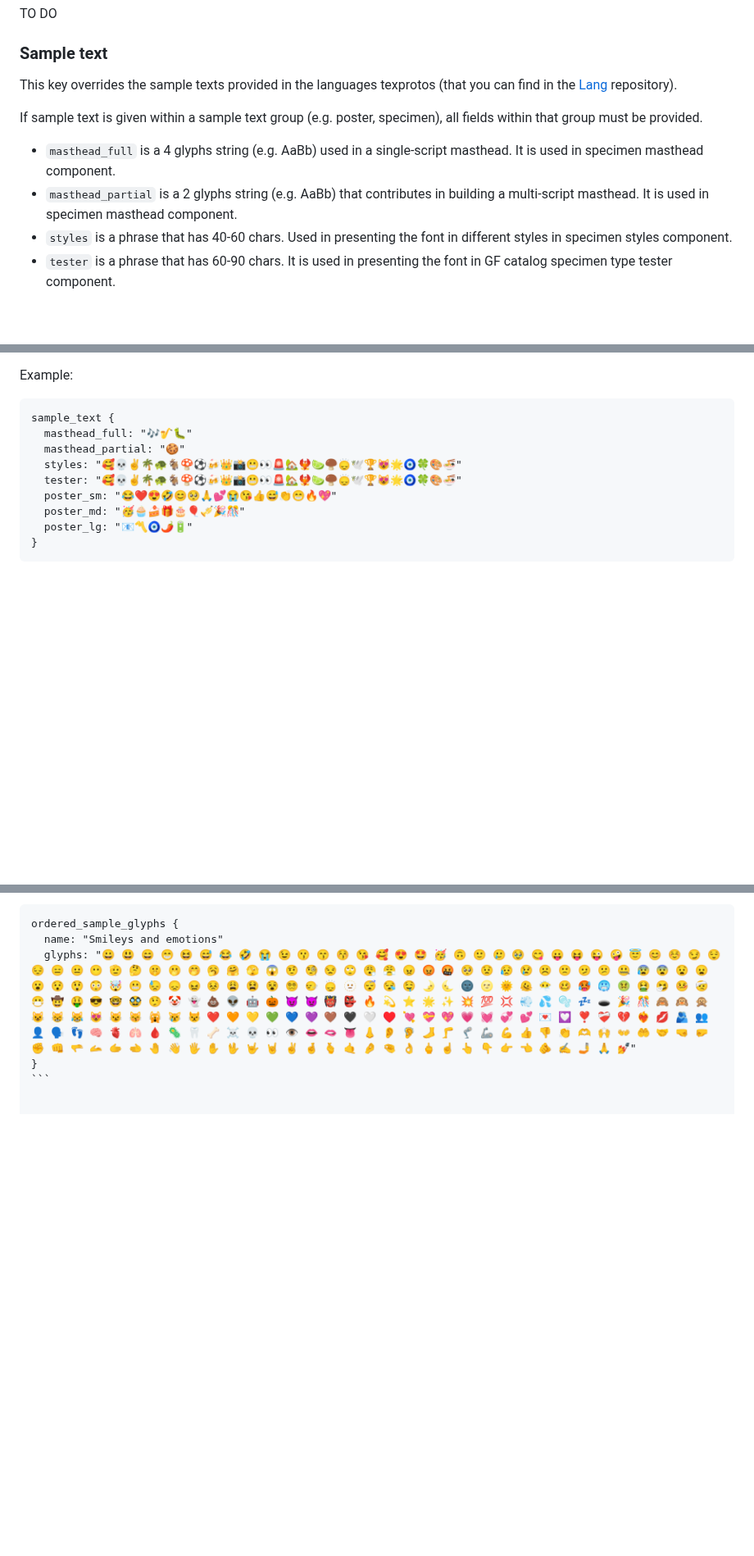
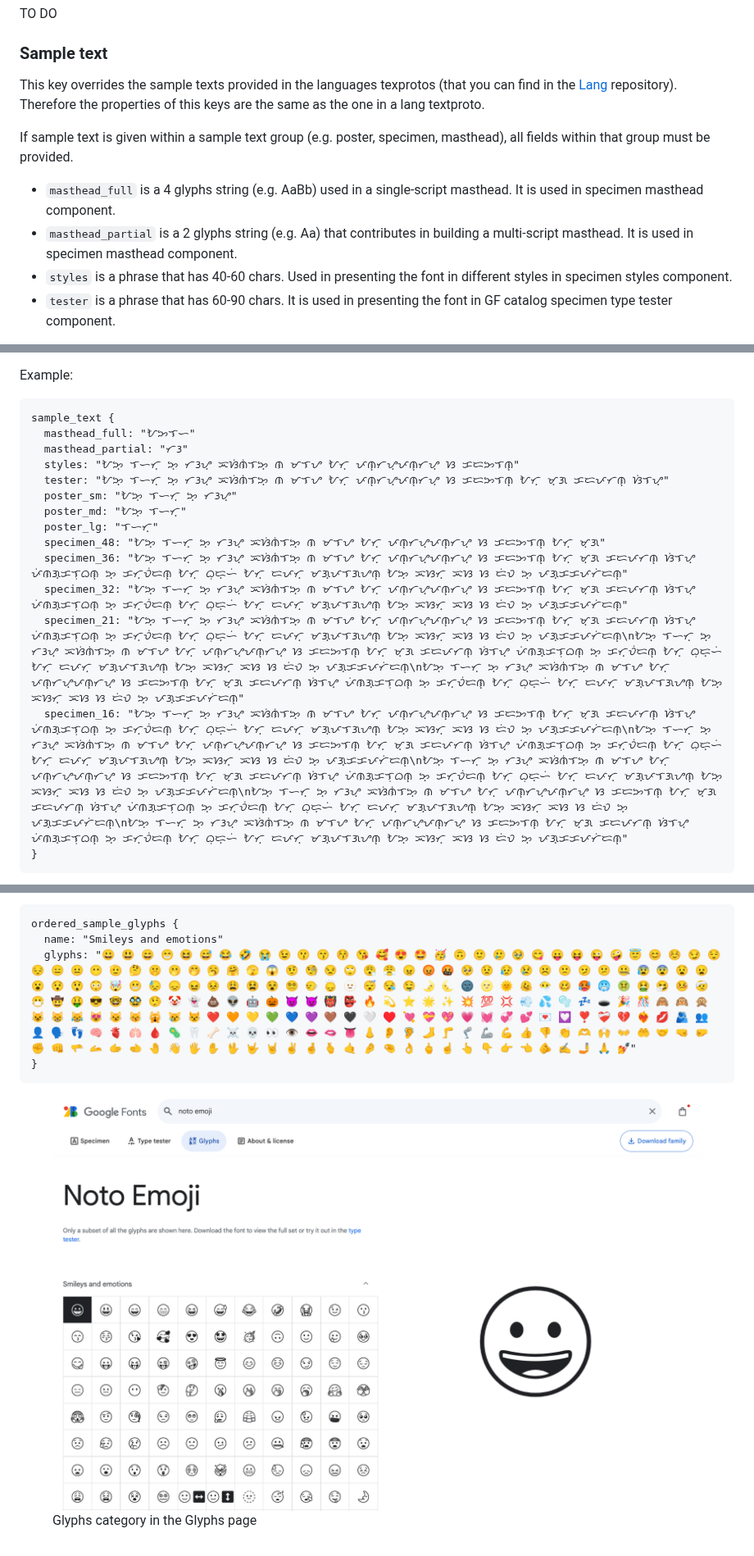
Before and after one commit to googlefonts/googlefonts.github.io, a Markdown page: gf-guide/metadata.md, 3 parts joined by grey strips. Shown at 82% size. Drawn GitHub-style; pictures changed too: gf-guide/images/metadata/glyphs.png (added); blank space fills up the shorter version.

Commit message:
Added images

````diff
--- a/gf-guide/metadata.md
+++ b/gf-guide/metadata.md
@@ -381,12 +381,12 @@ TO DO
 
 ### Sample text
 
-This key overrides the sample texts provided in the languages texprotos (that you can find in the [Lang](https://github.com/googlefonts/lang/tree/main/Lib/gflanguages/data/languages) repository).
+This key overrides the sample texts provided in the languages texprotos (that you can find in the [Lang](https://github.com/googlefonts/lang/tree/main/Lib/gflanguages/data/languages) repository). Therefore the properties of this keys are the same as the one in a lang textproto.
 
-If sample text is given within a sample text group (e.g. poster, specimen), all fields within that group must be provided.
+If sample text is given within a sample text group (e.g. poster, specimen, masthead), all fields within that group must be provided.
 
 - `masthead_full` is a 4 glyphs string (e.g. AaBb) used in a single-script masthead. It is used in specimen masthead component.
-- `masthead_partial` is a 2 glyphs string (e.g. AaBb) that contributes in building a multi-script masthead. It is used in specimen masthead component.
+- `masthead_partial` is a 2 glyphs string (e.g. Aa) that contributes in building a multi-script masthead. It is used in specimen masthead component.
 - `styles` is a phrase that has 40-60 chars. Used in presenting the font in different styles in specimen styles component.
 - `tester` is a phrase that has 60-90 chars. It is used in presenting the font in GF catalog specimen type tester component.
 
@@ -408,12 +408,17 @@ Example:
 
 ```code
 sample_text {
-  masthead_full: "🎶🎷🐛"
-  masthead_partial: "🍪"
-  styles: "🥰💀✌️🌴🐢🐐🍄⚽🍻👑📸😬👀🚨🏡🐦‍🔥🍋‍🟩🍄‍🟫🙂‍↕️🕊️🏆😻🌟🧿🍀🎨🍜"
-  tester: "🥰💀✌️🌴🐢🐐🍄⚽🍻👑📸😬👀🚨🏡🐦‍🔥🍋‍🟩🍄‍🟫🙂‍↕️🕊️🏆😻🌟🧿🍀🎨🍜"
-  poster_sm: "😂❤️😍🤣😊🥺🙏💕😭😘👍😅👏😁🔥💖"
-  poster_md: "🥳🧁🍰🎁🎂🎈🎺🎉🎊"
-  poster_lg: "📧〽️🧿🌶️🔋"
+  masthead_full: "ᜀᜅᜎᜑ"
+  masthead_partial: "ᜆᜂ"
+  styles: "ᜀᜅ᜔ ᜎᜑᜆ᜔ ᜅ᜔ ᜆᜂᜌ᜔ ᜁᜐᜒᜈᜒᜎᜅ᜔ ᜈ ᜋᜎᜌ ᜀᜆ᜔ ᜉᜈ᜔ᜆᜌ᜔ᜉᜈ᜔ᜆᜌ᜔ ᜐ ᜃᜇᜅᜎᜈ᜔"
+  tester: "ᜀᜅ᜔ ᜎᜑᜆ᜔ ᜅ᜔ ᜆᜂᜌ᜔ ᜁᜐᜒᜈᜒᜎᜅ᜔ ᜈ ᜋᜎᜌ ᜀᜆ᜔ ᜉᜈ᜔ᜆᜌ᜔ᜉᜈ᜔ᜆᜌ᜔ ᜐ ᜃᜇᜅᜎᜈ᜔ ᜀᜆ᜔ ᜋ᜔ᜄ ᜃᜇᜉᜆᜈ᜔ ᜐᜒᜎᜌ᜔"
+  poster_sm: "ᜀᜅ᜔ ᜎᜑᜆ᜔ ᜅ᜔ ᜆᜂᜌ᜔"
+  poster_md: "ᜀᜅ᜔ ᜎᜑᜆ᜔"
+  poster_lg: "ᜎᜑᜆ᜔"
+  specimen_48: "ᜀᜅ᜔ ᜎᜑᜆ᜔ ᜅ᜔ ᜆᜂᜌ᜔ ᜁᜐᜒᜈᜒᜎᜅ᜔ ᜈ ᜋᜎᜌ ᜀᜆ᜔ ᜉᜈ᜔ᜆᜌ᜔ᜉᜈ᜔ᜆᜌ᜔ ᜐ ᜃᜇᜅᜎᜈ᜔ ᜀᜆ᜔ ᜋ᜔ᜄ"
+  specimen_36: "ᜀᜅ᜔ ᜎᜑᜆ᜔ ᜅ᜔ ᜆᜂᜌ᜔ ᜁᜐᜒᜈᜒᜎᜅ᜔ ᜈ ᜋᜎᜌ ᜀᜆ᜔ ᜉᜈ᜔ᜆᜌ᜔ᜉᜈ᜔ᜆᜌ᜔ ᜐ ᜃᜇᜅᜎᜈ᜔ ᜀᜆ᜔ ᜋ᜔ᜄ ᜃᜇᜉᜆᜈ᜔ ᜐᜒᜎᜌ᜔ ᜉᜒᜈᜄ᜔ᜃᜎᜓᜊᜈ᜔ ᜅ᜔ ᜃᜆ᜔ᜏᜒᜇᜈ᜔ ᜀᜆ᜔ ᜊᜓᜇ᜔ᜑᜒ ᜀᜆ᜔ ᜇᜉᜆ᜔ ᜋᜄ᜔ᜉᜎᜄᜌᜈ᜔ ᜀᜅ᜔ ᜁᜐᜆ᜔ ᜁᜐ ᜐ ᜇᜒᜏ ᜅ᜔ ᜉᜄ᜔ᜃᜃᜉᜆᜒᜇᜈ᜔"
+  specimen_32: "ᜀᜅ᜔ ᜎᜑᜆ᜔ ᜅ᜔ ᜆᜂᜌ᜔ ᜁᜐᜒᜈᜒᜎᜅ᜔ ᜈ ᜋᜎᜌ ᜀᜆ᜔ ᜉᜈ᜔ᜆᜌ᜔ᜉᜈ᜔ᜆᜌ᜔ ᜐ ᜃᜇᜅᜎᜈ᜔ ᜀᜆ᜔ ᜋ᜔ᜄ ᜃᜇᜉᜆᜈ᜔ ᜐᜒᜎᜌ᜔ ᜉᜒᜈᜄ᜔ᜃᜎᜓᜊᜈ᜔ ᜅ᜔ ᜃᜆ᜔ᜏᜒᜇᜈ᜔ ᜀᜆ᜔ ᜊᜓᜇ᜔ᜑᜒ ᜀᜆ᜔ ᜇᜉᜆ᜔ ᜋᜄ᜔ᜉᜎᜄᜌᜈ᜔ ᜀᜅ᜔ ᜁᜐᜆ᜔ ᜁᜐ ᜐ ᜇᜒᜏ ᜅ᜔ ᜉᜄ᜔ᜃᜃᜉᜆᜒᜇᜈ᜔"
+  specimen_21: "ᜀᜅ᜔ ᜎᜑᜆ᜔ ᜅ᜔ ᜆᜂᜌ᜔ ᜁᜐᜒᜈᜒᜎᜅ᜔ ᜈ ᜋᜎᜌ ᜀᜆ᜔ ᜉᜈ᜔ᜆᜌ᜔ᜉᜈ᜔ᜆᜌ᜔ ᜐ ᜃᜇᜅᜎᜈ᜔ ᜀᜆ᜔ ᜋ᜔ᜄ ᜃᜇᜉᜆᜈ᜔ ᜐᜒᜎᜌ᜔ ᜉᜒᜈᜄ᜔ᜃᜎᜓᜊᜈ᜔ ᜅ᜔ ᜃᜆ᜔ᜏᜒᜇᜈ᜔ ᜀᜆ᜔ ᜊᜓᜇ᜔ᜑᜒ ᜀᜆ᜔ ᜇᜉᜆ᜔ ᜋᜄ᜔ᜉᜎᜄᜌᜈ᜔ ᜀᜅ᜔ ᜁᜐᜆ᜔ ᜁᜐ ᜐ ᜇᜒᜏ ᜅ᜔ ᜉᜄ᜔ᜃᜃᜉᜆᜒᜇᜈ᜔\nᜀᜅ᜔ ᜎᜑᜆ᜔ ᜅ᜔ ᜆᜂᜌ᜔ ᜁᜐᜒᜈᜒᜎᜅ᜔ ᜈ ᜋᜎᜌ ᜀᜆ᜔ ᜉᜈ᜔ᜆᜌ᜔ᜉᜈ᜔ᜆᜌ᜔ ᜐ ᜃᜇᜅᜎᜈ᜔ ᜀᜆ᜔ ᜋ᜔ᜄ ᜃᜇᜉᜆᜈ᜔ ᜐᜒᜎᜌ᜔ ᜉᜒᜈᜄ᜔ᜃᜎᜓᜊᜈ᜔ ᜅ᜔ ᜃᜆ᜔ᜏᜒᜇᜈ᜔ ᜀᜆ᜔ ᜊᜓᜇ᜔ᜑᜒ ᜀᜆ᜔ ᜇᜉᜆ᜔ ᜋᜄ᜔ᜉᜎᜄᜌᜈ᜔ ᜀᜅ᜔ ᜁᜐᜆ᜔ ᜁᜐ ᜐ ᜇᜒᜏ ᜅ᜔ ᜉᜄ᜔ᜃᜃᜉᜆᜒᜇᜈ᜔\nᜀᜅ᜔ ᜎᜑᜆ᜔ ᜅ᜔ ᜆᜂᜌ᜔ ᜁᜐᜒᜈᜒᜎᜅ᜔ ᜈ ᜋᜎᜌ ᜀᜆ᜔ ᜉᜈ᜔ᜆᜌ᜔ᜉᜈ᜔ᜆᜌ᜔ ᜐ ᜃᜇᜅᜎᜈ᜔ ᜀᜆ᜔ ᜋ᜔ᜄ ᜃᜇᜉᜆᜈ᜔ ᜐᜒᜎᜌ᜔ ᜉᜒᜈᜄ᜔ᜃᜎᜓᜊᜈ᜔ ᜅ᜔ ᜃᜆ᜔ᜏᜒᜇᜈ᜔ ᜀᜆ᜔ ᜊᜓᜇ᜔ᜑᜒ ᜀᜆ᜔ ᜇᜉᜆ᜔ ᜋᜄ᜔ᜉᜎᜄᜌᜈ᜔ ᜀᜅ᜔ ᜁᜐᜆ᜔ ᜁᜐ ᜐ ᜇᜒᜏ ᜅ᜔ ᜉᜄ᜔ᜃᜃᜉᜆᜒᜇᜈ᜔"
+  specimen_16: "ᜀᜅ᜔ ᜎᜑᜆ᜔ ᜅ᜔ ᜆᜂᜌ᜔ ᜁᜐᜒᜈᜒᜎᜅ᜔ ᜈ ᜋᜎᜌ ᜀᜆ᜔ ᜉᜈ᜔ᜆᜌ᜔ᜉᜈ᜔ᜆᜌ᜔ ᜐ ᜃᜇᜅᜎᜈ᜔ ᜀᜆ᜔ ᜋ᜔ᜄ ᜃᜇᜉᜆᜈ᜔ ᜐᜒᜎᜌ᜔ ᜉᜒᜈᜄ᜔ᜃᜎᜓᜊᜈ᜔ ᜅ᜔ ᜃᜆ᜔ᜏᜒᜇᜈ᜔ ᜀᜆ᜔ ᜊᜓᜇ᜔ᜑᜒ ᜀᜆ᜔ ᜇᜉᜆ᜔ ᜋᜄ᜔ᜉᜎᜄᜌᜈ᜔ ᜀᜅ᜔ ᜁᜐᜆ᜔ ᜁᜐ ᜐ ᜇᜒᜏ ᜅ᜔ ᜉᜄ᜔ᜃᜃᜉᜆᜒᜇᜈ᜔\nᜀᜅ᜔ ᜎᜑᜆ᜔ ᜅ᜔ ᜆᜂᜌ᜔ ᜁᜐᜒᜈᜒᜎᜅ᜔ ᜈ ᜋᜎᜌ ᜀᜆ᜔ ᜉᜈ᜔ᜆᜌ᜔ᜉᜈ᜔ᜆᜌ᜔ ᜐ ᜃᜇᜅᜎᜈ᜔ ᜀᜆ᜔ ᜋ᜔ᜄ ᜃᜇᜉᜆᜈ᜔ ᜐᜒᜎᜌ᜔ ᜉᜒᜈᜄ᜔ᜃᜎᜓᜊᜈ᜔ ᜅ᜔ ᜃᜆ᜔ᜏᜒᜇᜈ᜔ ᜀᜆ᜔ ᜊᜓᜇ᜔ᜑᜒ ᜀᜆ᜔ ᜇᜉᜆ᜔ ᜋᜄ᜔ᜉᜎᜄᜌᜈ᜔ ᜀᜅ᜔ ᜁᜐᜆ᜔ ᜁᜐ ᜐ ᜇᜒᜏ ᜅ᜔ ᜉᜄ᜔ᜃᜃᜉᜆᜒᜇᜈ᜔\nᜀᜅ᜔ ᜎᜑᜆ᜔ ᜅ᜔ ᜆᜂᜌ᜔ ᜁᜐᜒᜈᜒᜎᜅ᜔ ᜈ ᜋᜎᜌ ᜀᜆ᜔ ᜉᜈ᜔ᜆᜌ᜔ᜉᜈ᜔ᜆᜌ᜔ ᜐ ᜃᜇᜅᜎᜈ᜔ ᜀᜆ᜔ ᜋ᜔ᜄ ᜃᜇᜉᜆᜈ᜔ ᜐᜒᜎᜌ᜔ ᜉᜒᜈᜄ᜔ᜃᜎᜓᜊᜈ᜔ ᜅ᜔ ᜃᜆ᜔ᜏᜒᜇᜈ᜔ ᜀᜆ᜔ ᜊᜓᜇ᜔ᜑᜒ ᜀᜆ᜔ ᜇᜉᜆ᜔ ᜋᜄ᜔ᜉᜎᜄᜌᜈ᜔ ᜀᜅ᜔ ᜁᜐᜆ᜔ ᜁᜐ ᜐ ᜇᜒᜏ ᜅ᜔ ᜉᜄ᜔ᜃᜃᜉᜆᜒᜇᜈ᜔\nᜀᜅ᜔ ᜎᜑᜆ᜔ ᜅ᜔ ᜆᜂᜌ᜔ ᜁᜐᜒᜈᜒᜎᜅ᜔ ᜈ ᜋᜎᜌ ᜀᜆ᜔ ᜉᜈ᜔ᜆᜌ᜔ᜉᜈ᜔ᜆᜌ᜔ ᜐ ᜃᜇᜅᜎᜈ᜔ ᜀᜆ᜔ ᜋ᜔ᜄ ᜃᜇᜉᜆᜈ᜔ ᜐᜒᜎᜌ᜔ ᜉᜒᜈᜄ᜔ᜃᜎᜓᜊᜈ᜔ ᜅ᜔ ᜃᜆ᜔ᜏᜒᜇᜈ᜔ ᜀᜆ᜔ ᜊᜓᜇ᜔ᜑᜒ ᜀᜆ᜔ ᜇᜉᜆ᜔ ᜋᜄ᜔ᜉᜎᜄᜌᜈ᜔ ᜀᜅ᜔ ᜁᜐᜆ᜔ ᜁᜐ ᜐ ᜇᜒᜏ ᜅ᜔ ᜉᜄ᜔ᜃᜃᜉᜆᜒᜇᜈ᜔\nᜀᜅ᜔ ᜎᜑᜆ᜔ ᜅ᜔ ᜆᜂᜌ᜔ ᜁᜐᜒᜈᜒᜎᜅ᜔ ᜈ ᜋᜎᜌ ᜀᜆ᜔ ᜉᜈ᜔ᜆᜌ᜔ᜉᜈ᜔ᜆᜌ᜔ ᜐ ᜃᜇᜅᜎᜈ᜔ ᜀᜆ᜔ ᜋ᜔ᜄ ᜃᜇᜉᜆᜈ᜔ ᜐᜒᜎᜌ᜔ ᜉᜒᜈᜄ᜔ᜃᜎᜓᜊᜈ᜔ ᜅ᜔ ᜃᜆ᜔ᜏᜒᜇᜈ᜔ ᜀᜆ᜔ ᜊᜓᜇ᜔ᜑᜒ ᜀᜆ᜔ ᜇᜉᜆ᜔ ᜋᜄ᜔ᜉᜎᜄᜌᜈ᜔ ᜀᜅ᜔ ᜁᜐᜆ᜔ ᜁᜐ ᜐ ᜇᜒᜏ ᜅ᜔ ᜉᜄ᜔ᜃᜃᜉᜆᜒᜇᜈ᜔"
 }
 ```
@@ -428,3 +461,8 @@ ordered_sample_glyphs {
   glyphs: "😀 😃 😄 😁 😆 😅 😂 🤣 😭 😉 😗 😙 😚 😘 🥰 😍 🤩 🥳 🙃 🙂 🥲 🥹 😋 😛 😝 😜 🤪 😇 😊 ☺️ 😏 😌 😔 😑 😐 😶 🫡 🤔 🤫 🫢 🤭 🥱 🤗 🫣 😱 🤨 🧐 😒 🙄 😮‍💨 😤 😠 😡 🤬 🥺 😟 😥 😢 ☹️ 🙁 🫤 😕 🤐 😰 😨 😧 😦 😮 😯 😲 😳 🤯 😬 😓 😞 😖 😣 😩 😫 😵 😵‍💫 🙂‍↔️ 🙂‍↕️ 🫥 😴 😪 🤤 🌛 🌜 🌚 🌝 🌞 🫠 😶‍🌫️ 🥴 🥵 🥶 🤢 🤮 🤧 🤒 🤕 😷 🤠 🤑 😎 🤓 🥸 🤥 🤡 👻 💩 👽 🤖 🎃 😈 👿 👹 👺 🔥 💫 ⭐ 🌟 ✨ 💥 💯 💢 💨 💦 🫧 💤 🕳️ 🎉 🎊 🙈 🙉 🙊 😺 😸 😹 😻 😼 😽 🙀 😿 😾 ❤️ 🧡 💛 💚 💙 💜 🤎 🖤 🤍 ♥️ 💘 💝 💖 💗 💓 💞 💕 💌 💟 ❣️ ❤️‍🩹 💔 ❤️‍🔥 💋 🫂 👥 👤 🗣️ 👣 🧠 🫀 🫁 🩸 🦠 🦷 🦴 ☠️ 💀 👀 👁️ 👄 🫦 👅 👃 👂 🦻 🦶 🦵 🦿 🦾 💪 👍 👎 👏 🫶 🙌 👐 🤲 🤝 🤜 🤛 ✊ 👊 🫳 🫴 🫱 🫲 🤚 👋 🖐️ ✋ 🖖 🤟 🤘 ✌️ 🤞 🫰 🤙 🤌 🤏 👌 🖕 ☝️ 👆 👇 👉 👈 🫵 ✍️ 🤳 🙏 💅"
 }
 ```
+
+<figure>
+<img src="images/metadata/glyphs.png" style="width:2568px" alt="" />
+<figcaption aria-hidden="true">Glyphs category in the Glyphs page</figcaption>
+</figure>
````
Also changed, not shown: other parts of gf-guide/metadata.md (+29 -1 lines), gf-guide/images/metadata/masthead-posters.png (added), gf-guide/images/metadata/specimen.png (added), gf-guide/images/metadata/styles1.png (added), gf-guide/images/metadata/styles2.png (added), gf-guide/images/metadata/tester.png (added).
